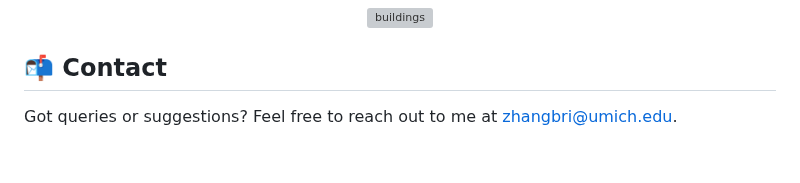
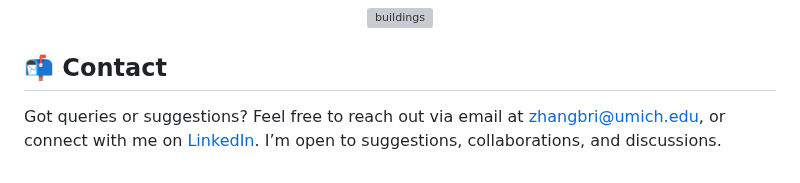
Before and after one commit to zhangbri/tails_of_war, a Markdown page: README.md, the part around the change. Rendered like a GitHub page; grey boxes are pictures that could not be loaded.

```diff
--- a/README.md
+++ b/README.md
@@ -53,4 +53,4 @@ To engage with this project locally:
 </p>
 
 ## 📬 Contact
-Got queries or suggestions? Feel free to reach out to me at zhangbri@umich.edu.
+Got queries or suggestions? Feel free to reach out via email at [zhangbri@umich.edu](mailto:zhangbri@umich.edu), or connect with me on [LinkedIn](https://www.linkedin.com/in/zhangbri/). I’m open to suggestions, collaborations, and discussions.
```
